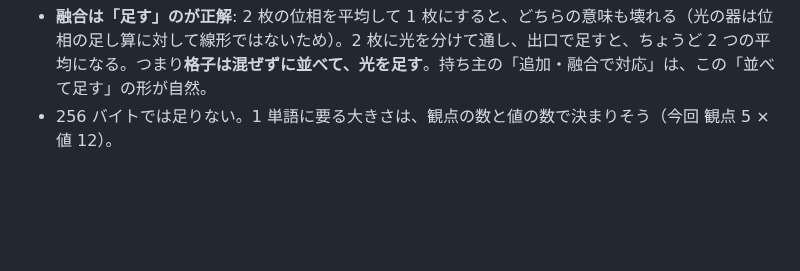
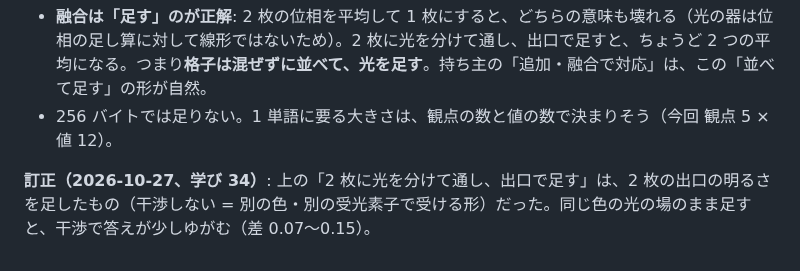
Before and after one commit to devaf09/Sin-CNN3, a Markdown page: docs/lessons/31_単語ごとに格子1枚.md, the part around the change. Drawn GitHub-style; blank space fills up the shorter version.

```diff
--- a/docs/lessons/31_単語ごとに格子1枚.md
+++ b/docs/lessons/31_単語ごとに格子1枚.md
@@ -33,3 +33,6 @@
 - 形 1 と形 2 はほぼ同じ。観点を出口まで持ち越しても（形 2）覚えられる。
 - **融合は「足す」のが正解**: 2 枚の位相を平均して 1 枚にすると、どちらの意味も壊れる（光の器は位相の足し算に対して線形ではないため）。2 枚に光を分けて通し、出口で足すと、ちょうど 2 つの平均になる。つまり**格子は混ぜずに並べて、光を足す**。持ち主の「追加・融合で対応」は、この「並べて足す」の形が自然。
 - 256 バイトでは足りない。1 単語に要る大きさは、観点の数と値の数で決まりそう（今回 観点 5 × 値 12）。
+
+
+**訂正（2026-10-27、学び 34）**: 上の「2 枚に光を分けて通し、出口で足す」は、2 枚の出口の明るさを足したもの（干渉しない = 別の色・別の受光素子で受ける形）だった。同じ色の光の場のまま足すと、干渉で答えが少しゆがむ（差 0.07〜0.15）。
```
Also changed, not shown: NOTES.md (+19 -0 lines), docs/lessons/34_融合のいろいろな形.md (added, +30 -0 lines), docs/images/exp34_fusion.png (added), 4 other files.
